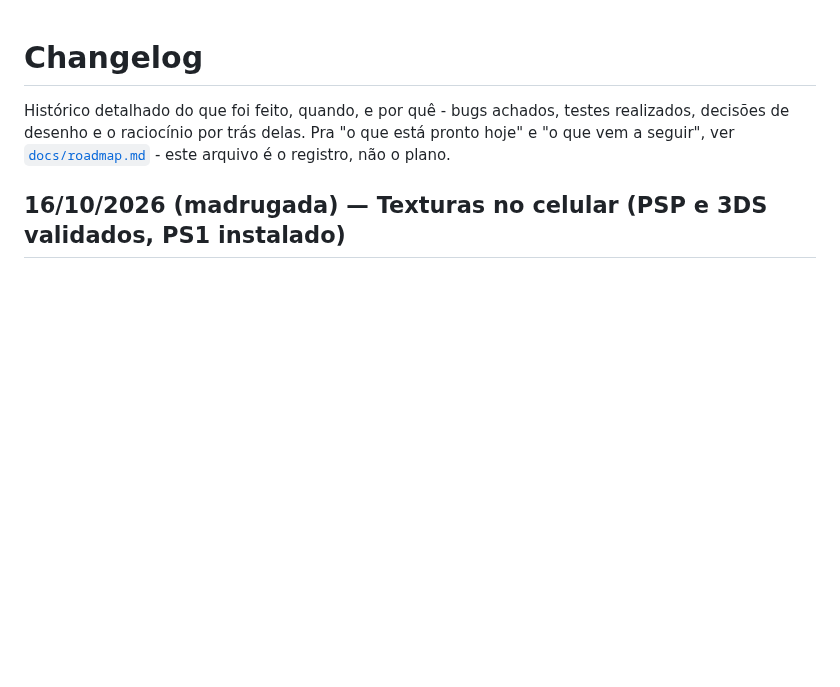
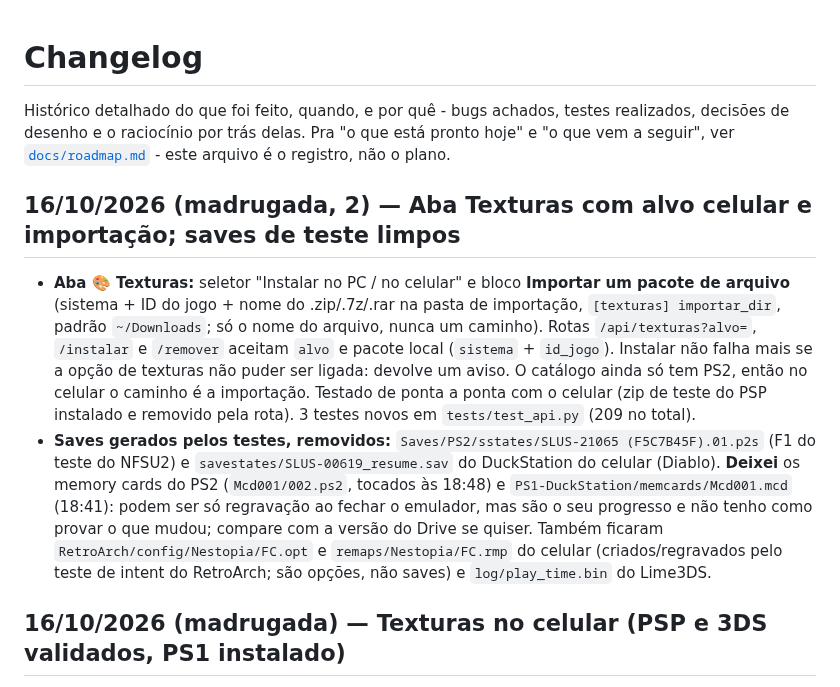
Before and after one commit to vbonesi/PyRetro, a Markdown page: docs/changelog.md, the part around the change. Drawn GitHub-style; blank space fills up the shorter version.

Commit message:
Documenta a aba Texturas com celular, os saves de teste removidos e o que foi deixado
Co-Authored-By: Claude Sonnet 5.5 <noreply@anthropic.com>

```diff
--- a/docs/changelog.md
+++ b/docs/changelog.md
@@ -5,6 +5,21 @@ testes realizados, decisões de desenho e o raciocínio por trás delas.
 Pra "o que está pronto hoje" e "o que vem a seguir", ver
 [`docs/roadmap.md`](roadmap.md) - este arquivo é o registro, não o
 plano.
+
+## 16/10/2026 (madrugada, 2) — Aba Texturas com alvo celular e importação; saves de teste limpos
+
+- **Aba 🎨 Texturas:** seletor "Instalar no PC / no celular" e bloco **Importar um pacote de arquivo** (sistema + ID do
+  jogo + nome do .zip/.7z/.rar na pasta de importação, `[texturas] importar_dir`, padrão `~/Downloads`; só o nome do
+  arquivo, nunca um caminho). Rotas `/api/texturas?alvo=`, `/instalar` e `/remover` aceitam `alvo` e pacote local
+  (`sistema` + `id_jogo`). Instalar não falha mais se a opção de texturas não puder ser ligada: devolve um aviso.
+  O catálogo ainda só tem PS2, então no celular o caminho é a importação. Testado de ponta a ponta com o celular
+  (zip de teste do PSP instalado e removido pela rota). 3 testes novos em `tests/test_api.py` (209 no total).
+- **Saves gerados pelos testes, removidos:** `Saves/PS2/sstates/SLUS-21065 (F5C7B45F).01.p2s` (F1 do teste do NFSU2) e
+  `savestates/SLUS-00619_resume.sav` do DuckStation do celular (Diablo). **Deixei** os memory cards do PS2
+  (`Mcd001/002.ps2`, tocados às 18:48) e `PS1-DuckStation/memcards/Mcd001.mcd` (18:41): podem ser só regravação ao fechar o
+  emulador, mas são o seu progresso e não tenho como provar o que mudou; compare com a versão do Drive se quiser.
+  Também ficaram `RetroArch/config/Nestopia/FC.opt` e `remaps/Nestopia/FC.rmp` do celular (criados/regravados pelo teste de
+  intent do RetroArch; são opções, não saves) e `log/play_time.bin` do Lime3DS.
 
 ## 16/10/2026 (madrugada) — Texturas no celular (PSP e 3DS validados, PS1 instalado)
 
```
Also changed, not shown: docs/plano-frontend.md (+1 -1 lines).
